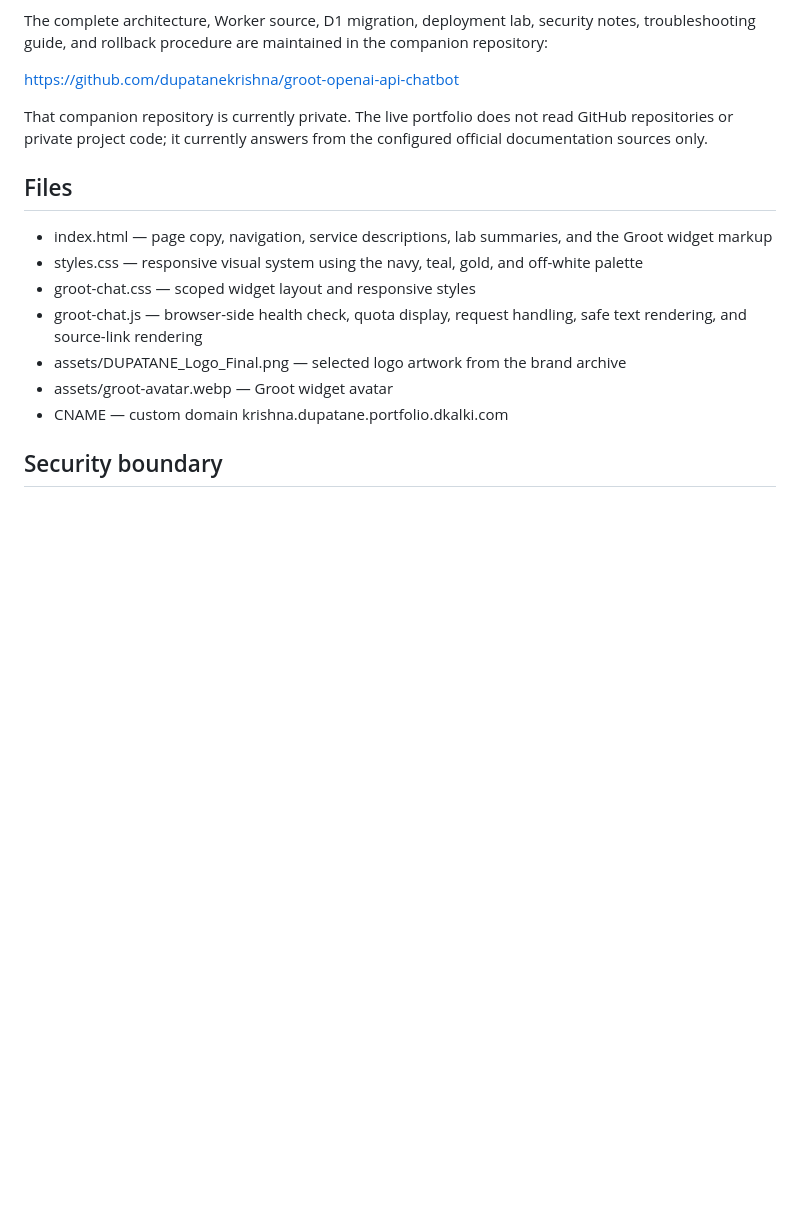
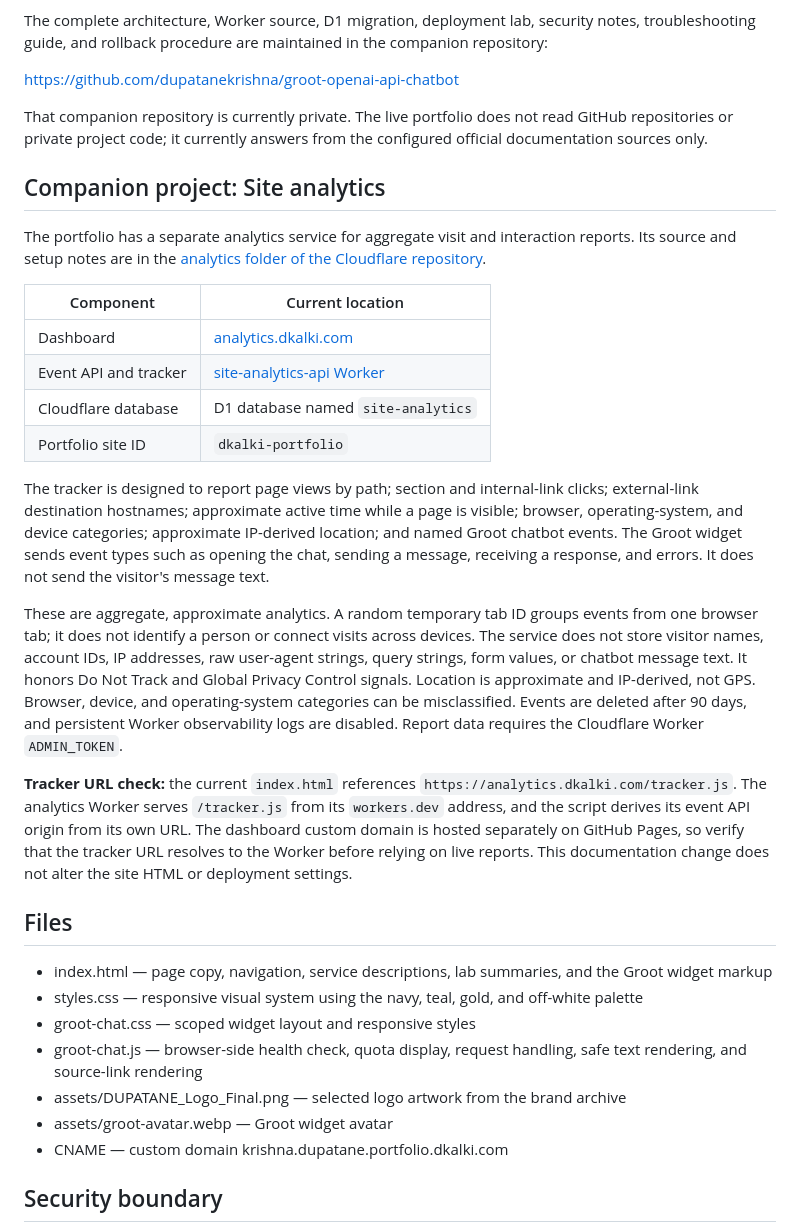
Before and after one commit to dupatanekrishna/portfolio_v2, a Markdown page: README.md, the part around the change. Drawn GitHub-style; blank space fills up the shorter version.

Commit message:
docs: document site analytics companion project

```diff
--- a/README.md
+++ b/README.md
@@ -42,6 +42,23 @@ The complete architecture, Worker source, D1 migration, deployment lab, security
 
 That companion repository is currently private. The live portfolio does not read GitHub repositories or private project code; it currently answers from the configured official documentation sources only.
 
+## Companion project: Site analytics
+
+The portfolio has a separate analytics service for aggregate visit and interaction reports. Its source and setup notes are in the [analytics folder of the Cloudflare repository](https://github.com/dupatanekrishna/cloudflare/tree/main/analytics).
+
+| Component | Current location |
+| --- | --- |
+| Dashboard | [analytics.dkalki.com](https://analytics.dkalki.com) |
+| Event API and tracker | [site-analytics-api Worker](https://site-analytics-api.support-dupatane.workers.dev) |
+| Cloudflare database | D1 database named `site-analytics` |
+| Portfolio site ID | `dkalki-portfolio` |
+
+The tracker is designed to report page views by path; section and internal-link clicks; external-link destination hostnames; approximate active time while a page is visible; browser, operating-system, and device categories; approximate IP-derived location; and named Groot chatbot events. The Groot widget sends event types such as opening the chat, sending a message, receiving a response, and errors. It does not send the visitor's message text.
+
+These are aggregate, approximate analytics. A random temporary tab ID groups events from one browser tab; it does not identify a person or connect visits across devices. The service does not store visitor names, account IDs, IP addresses, raw user-agent strings, query strings, form values, or chatbot message text. It honors Do Not Track and Global Privacy Control signals. Location is approximate and IP-derived, not GPS. Browser, device, and operating-system categories can be misclassified. Events are deleted after 90 days, and persistent Worker observability logs are disabled. Report data requires the Cloudflare Worker `ADMIN_TOKEN`.
+
+**Tracker URL check:** the current `index.html` references `https://analytics.dkalki.com/tracker.js`. The analytics Worker serves `/tracker.js` from its `workers.dev` address, and the script derives its event API origin from its own URL. The dashboard custom domain is hosted separately on GitHub Pages, so verify that the tracker URL resolves to the Worker before relying on live reports. This documentation change does not alter the site HTML or deployment settings.
+
 ## Files
 
 - index.html — page copy, navigation, service descriptions, lab summaries, and the Groot widget markup
```
